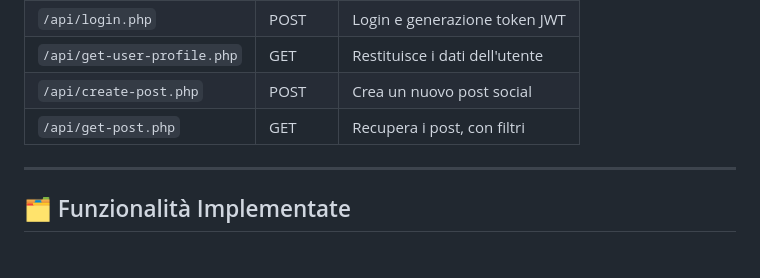
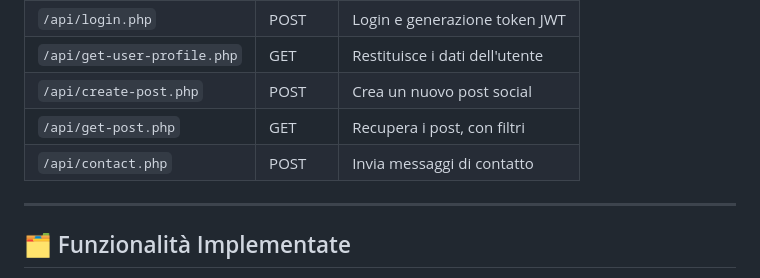
Before and after one commit to ManuelSpoladore/Progetto_Finale_FullStack_Manuel_Spoladore, a Markdown page: frontend/README.md, the part around the change. GitHub-like rendering.

Commit message:
Aggiornamento readme

```diff
--- a/frontend/README.md
+++ b/frontend/README.md
@@ -92,6 +92,7 @@ npm run dev
 | `/api/get-user-profile.php` | GET    | Restituisce i dati dell'utente |
 | `/api/create-post.php`      | POST   | Crea un nuovo post social      |
 | `/api/get-post.php`         | GET    | Recupera i post, con filtri    |
+| `/api/contact.php`          | POST   | Invia messaggi di contatto     |
 
 ---
 
```
